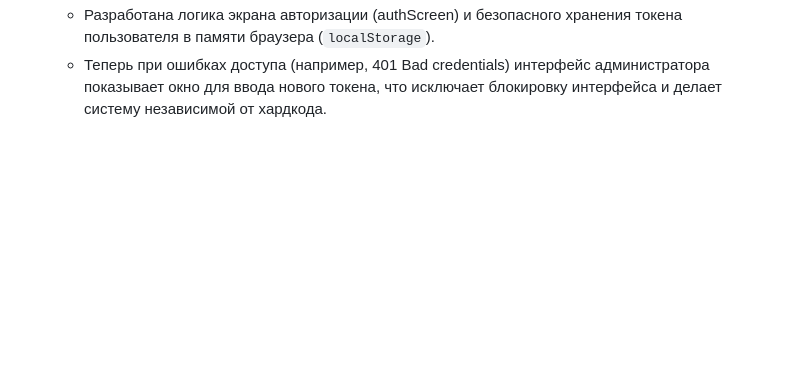
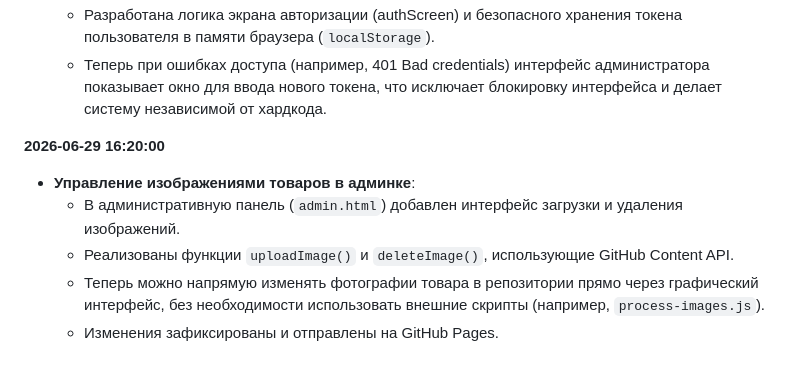
Before and after one commit to taqtunshop-tech/westar, a Markdown page: PROJECT_HISTORY.md, the part around the change. GitHub-like rendering; blank space fills up the shorter version.

Commit message:
docs: update PROJECT_HISTORY.md with image management feature

```diff
--- a/PROJECT_HISTORY.md
+++ b/PROJECT_HISTORY.md
@@ -146,3 +146,10 @@
   - Токен доступа больше не хардкодится в коде `admin.html`, так как это приводило к его отзыву системой безопасности GitHub (Secret Scanning).
   - Разработана логика экрана авторизации (authScreen) и безопасного хранения токена пользователя в памяти браузера (`localStorage`).
   - Теперь при ошибках доступа (например, 401 Bad credentials) интерфейс администратора показывает окно для ввода нового токена, что исключает блокировку интерфейса и делает систему независимой от хардкода.
+
+**2026-06-29 16:20:00**
+- **Управление изображениями товаров в админке**:
+  - В административную панель (`admin.html`) добавлен интерфейс загрузки и удаления изображений.
+  - Реализованы функции `uploadImage()` и `deleteImage()`, использующие GitHub Content API.
+  - Теперь можно напрямую изменять фотографии товара в репозитории прямо через графический интерфейс, без необходимости использовать внешние скрипты (например, `process-images.js`).
+  - Изменения зафиксированы и отправлены на GitHub Pages.
```
